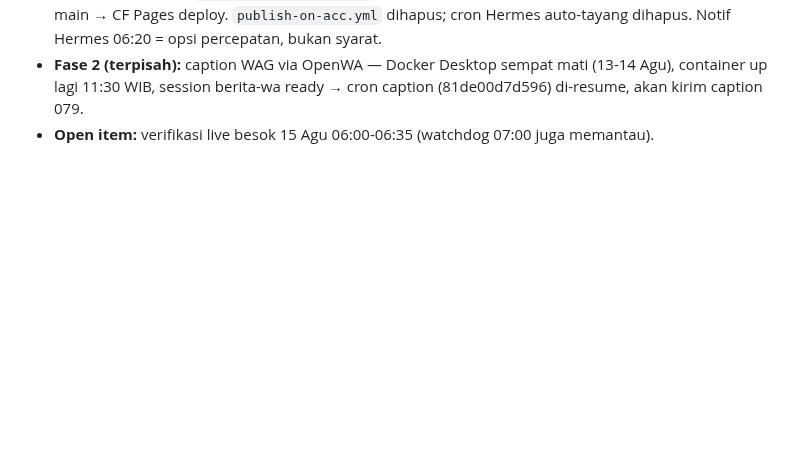
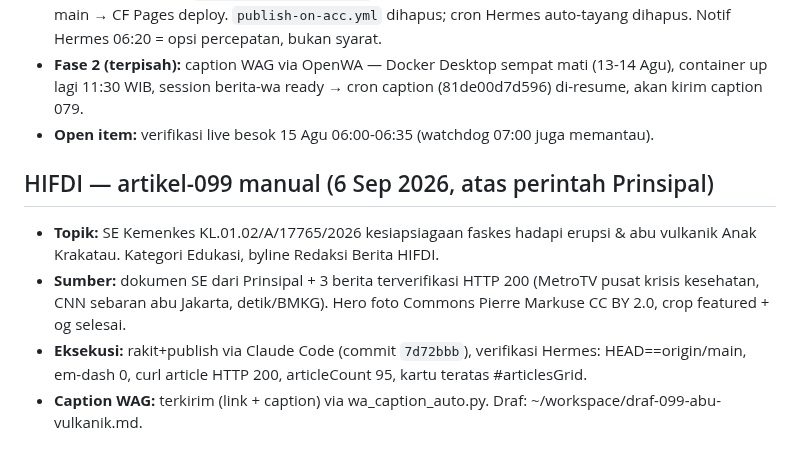
Before and after one commit to pp-hifdi/berita-hifdi, a Markdown page: STATUS-SEKJEN.md, the part around the change. GitHub-like rendering; blank space fills up the shorter version.

Commit message:
docs: STATUS-SEKJEN update artikel-099 tayang (SE abu vulkanik)

```diff
--- a/STATUS-SEKJEN.md
+++ b/STATUS-SEKJEN.md
@@ -105,3 +105,9 @@ Aturan: pipeline macet = berhenti & perbaiki; Admin tidak trigger manual tanpa k
 - **Alur baru (murni GH Actions):** 06:00 `daily-generate.yml` buat draft di branch `draft` (tetap ada, notif best-effort) → `auto-publish-draft.yml` (baru, cron */5) terbitkan draft berumur > 30 menit ke main → CF Pages deploy. `publish-on-acc.yml` dihapus; cron Hermes auto-tayang dihapus. Notif Hermes 06:20 = opsi percepatan, bukan syarat.
 - **Fase 2 (terpisah):** caption WAG via OpenWA — Docker Desktop sempat mati (13-14 Agu), container up lagi 11:30 WIB, session berita-wa ready → cron caption (81de00d7d596) di-resume, akan kirim caption 079.
 - **Open item:** verifikasi live besok 15 Agu 06:00-06:35 (watchdog 07:00 juga memantau).
+
+## HIFDI — artikel-099 manual (6 Sep 2026, atas perintah Prinsipal)
+- **Topik:** SE Kemenkes KL.01.02/A/17765/2026 kesiapsiagaan faskes hadapi erupsi & abu vulkanik Anak Krakatau. Kategori Edukasi, byline Redaksi Berita HIFDI.
+- **Sumber:** dokumen SE dari Prinsipal + 3 berita terverifikasi HTTP 200 (MetroTV pusat krisis kesehatan, CNN sebaran abu Jakarta, detik/BMKG). Hero foto Commons Pierre Markuse CC BY 2.0, crop featured + og selesai.
+- **Eksekusi:** rakit+publish via Claude Code (commit `7d72bbb`), verifikasi Hermes: HEAD==origin/main, em-dash 0, curl article HTTP 200, articleCount 95, kartu teratas #articlesGrid.
+- **Caption WAG:** terkirim (link + caption) via wa_caption_auto.py. Draf: ~/workspace/draf-099-abu-vulkanik.md.
```
